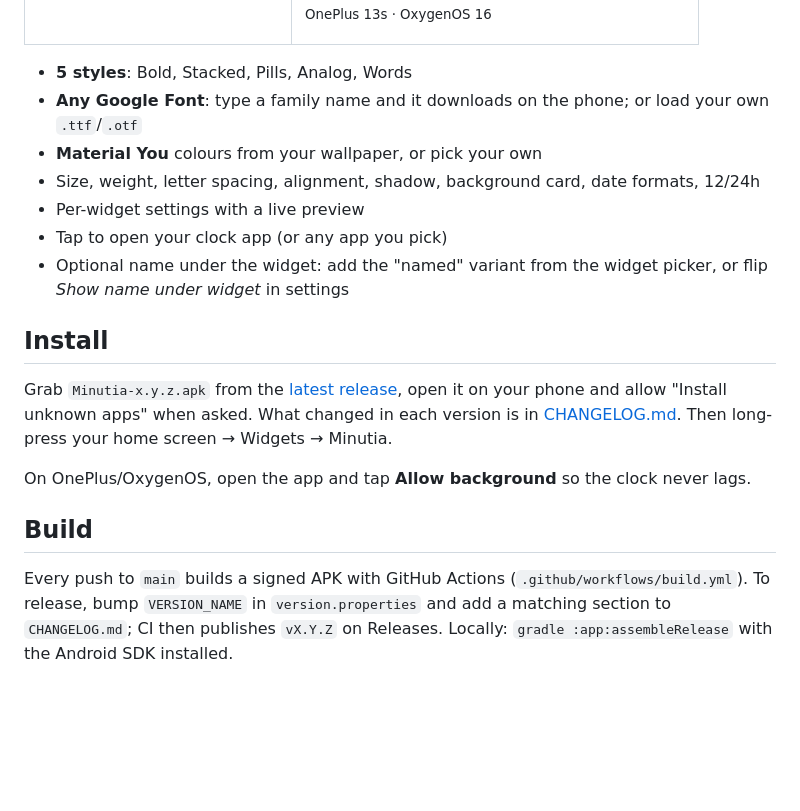
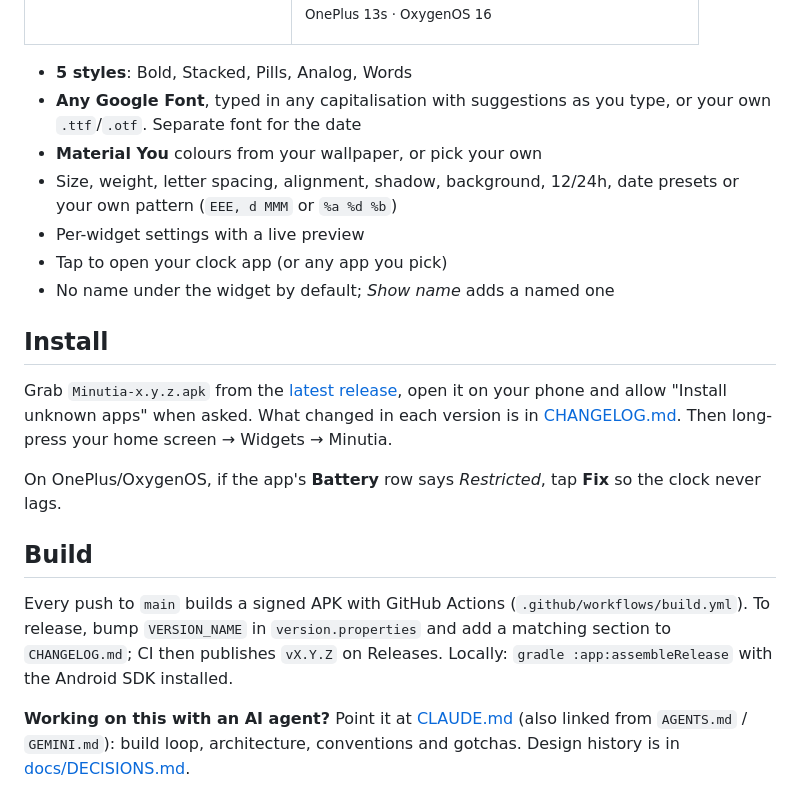
Before and after one commit to savar95x/minutia, a Markdown page: README.md, the part around one of its changes. Drawn GitHub-style; blank space fills up the shorter version.

```diff
--- a/README.md
+++ b/README.md
@@ -25,20 +27,22 @@ Tap it to open your clock app.
 </tr></table>
 
 - **5 styles**: Bold, Stacked, Pills, Analog, Words
-- **Any Google Font**: type a family name and it downloads on the phone; or load your own `.ttf`/`.otf`
+- **Any Google Font**, typed in any capitalisation with suggestions as you type, or your own `.ttf`/`.otf`. Separate font for the date
 - **Material You** colours from your wallpaper, or pick your own
-- Size, weight, letter spacing, alignment, shadow, background card, date formats, 12/24h
+- Size, weight, letter spacing, alignment, shadow, background, 12/24h, date presets or your own pattern (`EEE, d MMM` or `%a %d %b`)
 - Per-widget settings with a live preview
 - Tap to open your clock app (or any app you pick)
-- Optional name under the widget: add the "named" variant from the widget picker, or flip *Show name under widget* in settings
+- No name under the widget by default; *Show name* adds a named one
 
 ## Install
 Grab `Minutia-x.y.z.apk` from the [latest release](../../releases/latest), open it on your phone and allow "Install unknown apps" when asked. What changed in each version is in [CHANGELOG.md](CHANGELOG.md).
 Then long-press your home screen → Widgets → Minutia.
 
-On OnePlus/OxygenOS, open the app and tap **Allow background** so the clock never lags.
+On OnePlus/OxygenOS, if the app's **Battery** row says *Restricted*, tap **Fix** so the clock never lags.
 
 ## Build
 Every push to `main` builds a signed APK with GitHub Actions (`.github/workflows/build.yml`).
 To release, bump `VERSION_NAME` in `version.properties` and add a matching section to `CHANGELOG.md`; CI then publishes `vX.Y.Z` on Releases.
 Locally: `gradle :app:assembleRelease` with the Android SDK installed.
+
+**Working on this with an AI agent?** Point it at [CLAUDE.md](CLAUDE.md) (also linked from `AGENTS.md` / `GEMINI.md`): build loop, architecture, conventions and gotchas. Design history is in [docs/DECISIONS.md](docs/DECISIONS.md).
```
Also changed, not shown: other parts of README.md (+4 -2 lines), AGENTS.md (added, +8 -0 lines), CHANGELOG.md (+8 -0 lines), CLAUDE.md (+115 -24 lines), GEMINI.md (added, +8 -0 lines), docs/DECISIONS.md (added, +59 -0 lines), docs/icon/icon.png (added), 12 other files.
